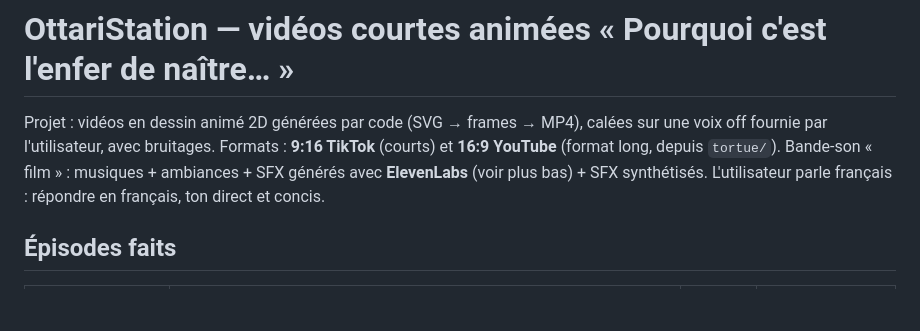
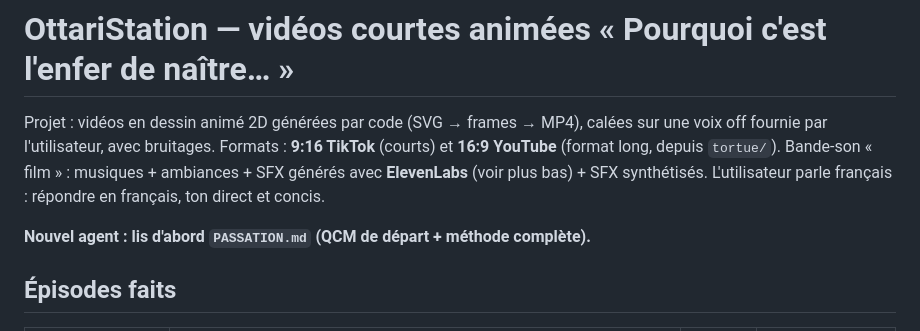
Before and after one commit to eliasottari/ottaristation, a Markdown page: CLAUDE.md, the part around the change. Drawn GitHub-style; blank space fills up the shorter version.

Commit message:
PASSATION.md : méthode complète + QCM de départ pour le prochain agent
Co-Authored-By: Claude Opus 5.5 <noreply@anthropic.com>
Claude-Session: https://claude.ai/code/session_01NWnMtBV6MTX4mnSKra3smz

```diff
--- a/CLAUDE.md
+++ b/CLAUDE.md
@@ -4,6 +4,8 @@ Projet : vidéos en dessin animé 2D générées par code (SVG → frames → MP
 par l'utilisateur, avec bruitages. Formats : **9:16 TikTok** (courts) et **16:9 YouTube** (format long, depuis `tortue/`).
 Bande-son « film » : musiques + ambiances + SFX générés avec **ElevenLabs** (voir plus bas) + SFX synthétisés.
 L'utilisateur parle français : répondre en français, ton direct et concis.
+
+**Nouvel agent : lis d'abord `PASSATION.md` (QCM de départ + méthode complète).**
 
 ## Épisodes faits
 | Dossier | Épisode | Durée | Statut |
```
Also changed, not shown: PASSATION.md (added, +89 -0 lines).
